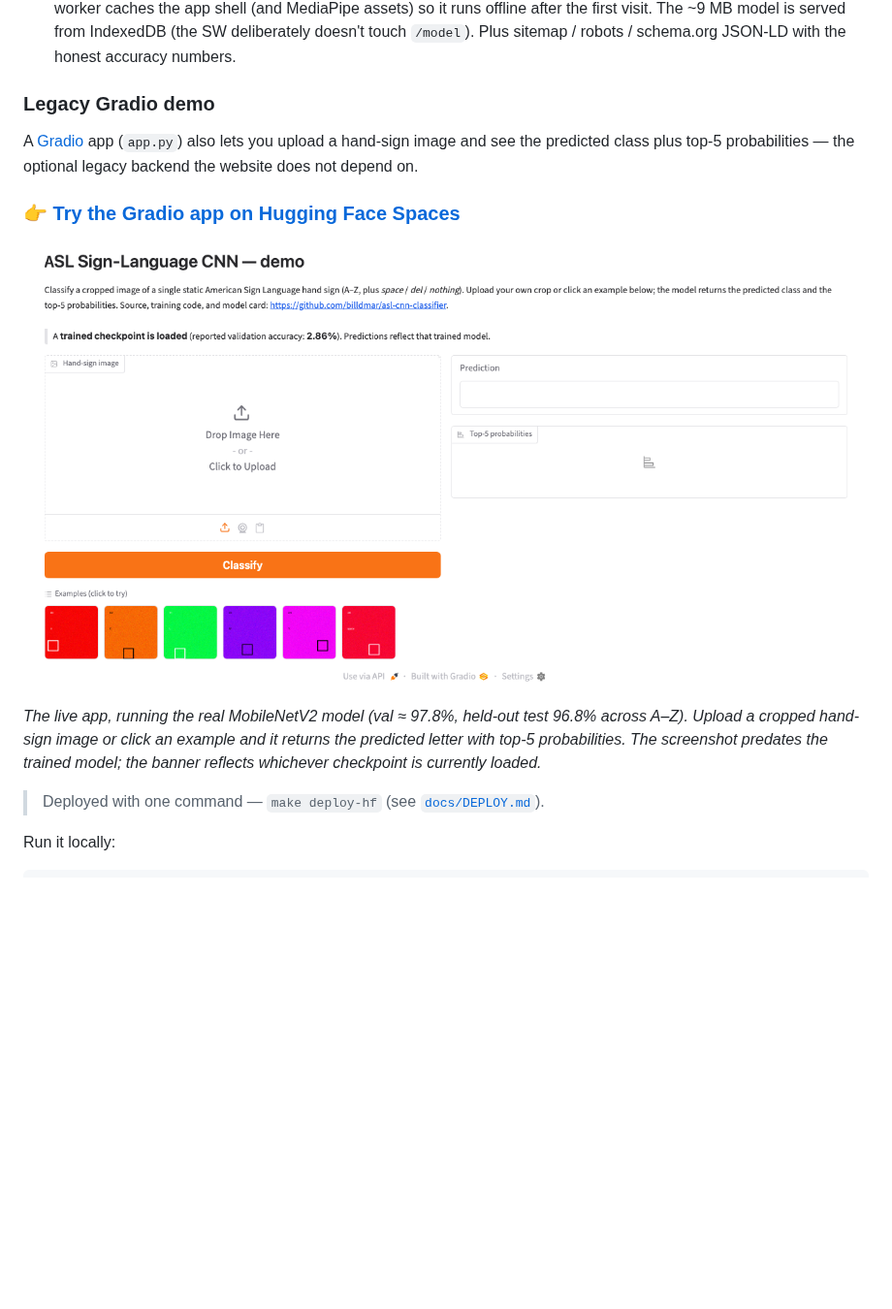
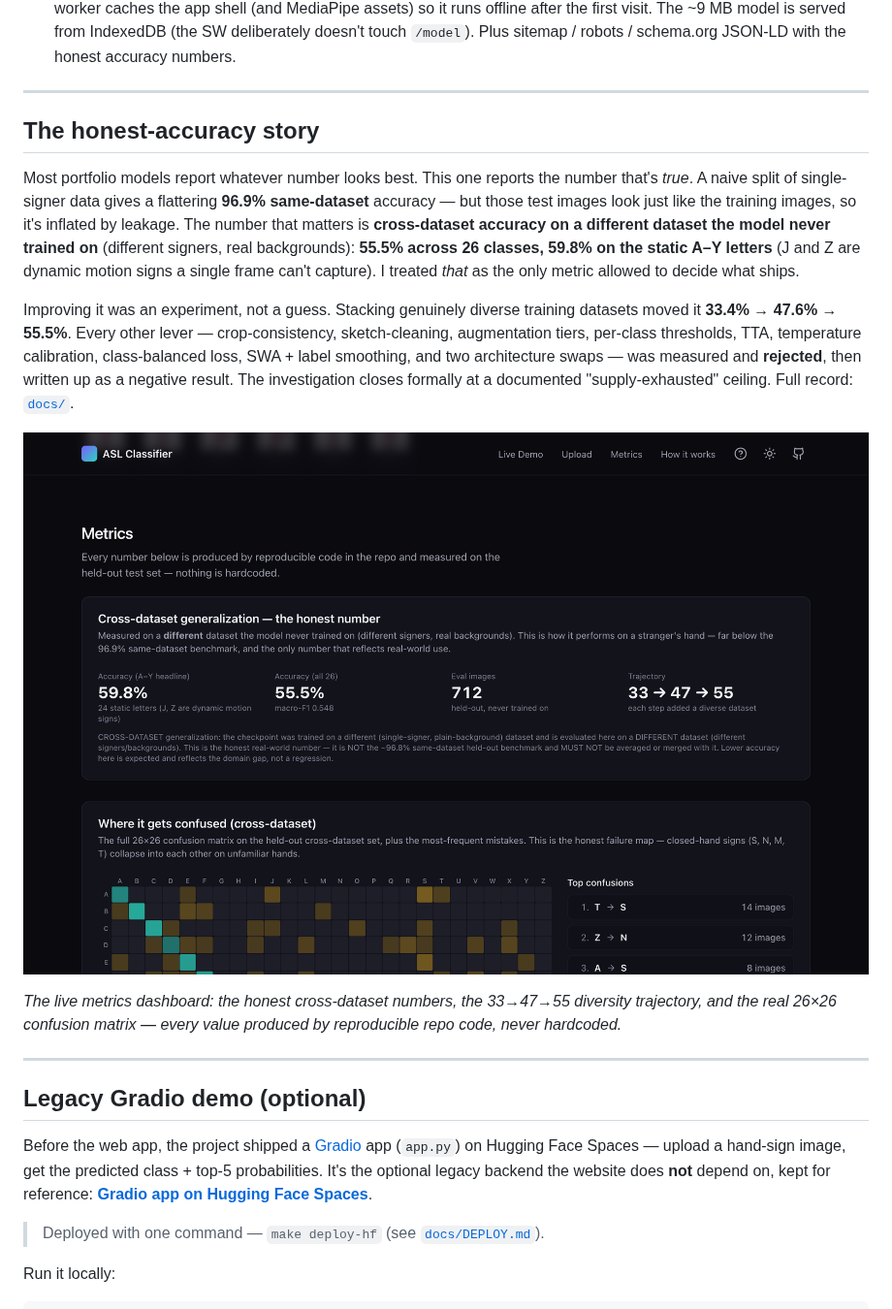
Before and after one commit to billdmar/asl-cnn-classifier, a Markdown page: README.md, the part around one of its changes. Shown at 97% size. GitHub-like rendering; pictures changed too: docs/demo.png (deleted), docs/web-metrics.png (added); blank space fills up the shorter version.

```diff
--- a/README.md
+++ b/README.md
@@ -63,20 +73,39 @@ Product niceties:
   served from IndexedDB (the SW deliberately doesn't touch `/model`). Plus
   sitemap / robots / schema.org JSON-LD with the honest accuracy numbers.
 
-### Legacy Gradio demo
+---
 
-A [Gradio](https://gradio.app) app (`app.py`) also lets you upload a hand-sign
-image and see the predicted class plus top-5 probabilities — the optional legacy
-backend the website does not depend on.
+## The honest-accuracy story
 
-### 👉 [**Try the Gradio app on Hugging Face Spaces**](https://huggingface.co/spaces/billdmar/asl-cnn-classifier)
+Most portfolio models report whatever number looks best. This one reports the number that's
+*true*. A naive split of single-signer data gives a flattering **96.9% same-dataset**
+accuracy — but those test images look just like the training images, so it's inflated by
+leakage. The number that matters is **cross-dataset accuracy on a different dataset the model
+never trained on** (different signers, real backgrounds): **55.5% across 26 classes, 59.8% on
+the static A–Y letters** (J and Z are dynamic motion signs a single frame can't capture). I
+treated *that* as the only metric allowed to decide what ships.
 
-![ASL CNN Gradio demo](docs/demo.png)
+Improving it was an experiment, not a guess. Stacking genuinely diverse training datasets
+moved it **33.4% → 47.6% → 55.5%**. Every other lever — crop-consistency, sketch-cleaning,
+augmentation tiers, per-class thresholds, TTA, temperature calibration, class-balanced loss,
+SWA + label smoothing, and two architecture swaps — was measured and **rejected**, then
+written up as a negative result. The investigation closes formally at a documented
+"supply-exhausted" ceiling. Full record: [`docs/`](docs/).
 
-*The live app, running the real MobileNetV2 model (val ≈ 97.8%, held-out test
-96.8% across A–Z). Upload a cropped hand-sign image or click an example and it
-returns the predicted letter with top-5 probabilities. The screenshot predates
-the trained model; the banner reflects whichever checkpoint is currently loaded.*
+![ASL Classifier metrics dashboard — the honest cross-dataset number](docs/web-metrics.png)
+
+*The live metrics dashboard: the honest cross-dataset numbers, the 33→47→55 diversity
+trajectory, and the real 26×26 confusion matrix — every value produced by reproducible repo
+code, never hardcoded.*
+
+---
+
+## Legacy Gradio demo (optional)
+
+Before the web app, the project shipped a [Gradio](https://gradio.app) app (`app.py`) on
+Hugging Face Spaces — upload a hand-sign image, get the predicted class + top-5
+probabilities. It's the optional legacy backend the website does **not** depend on, kept for
+reference: [**Gradio app on Hugging Face Spaces**](https://huggingface.co/spaces/billdmar/asl-cnn-classifier).
 
 > Deployed with one command — `make deploy-hf` (see
 > [`docs/DEPLOY.md`](docs/DEPLOY.md)).
```
Also changed, not shown: other parts of README.md (+57 -40 lines), web/README.md (+6 -3 lines), docs/web-hero.png (added).
